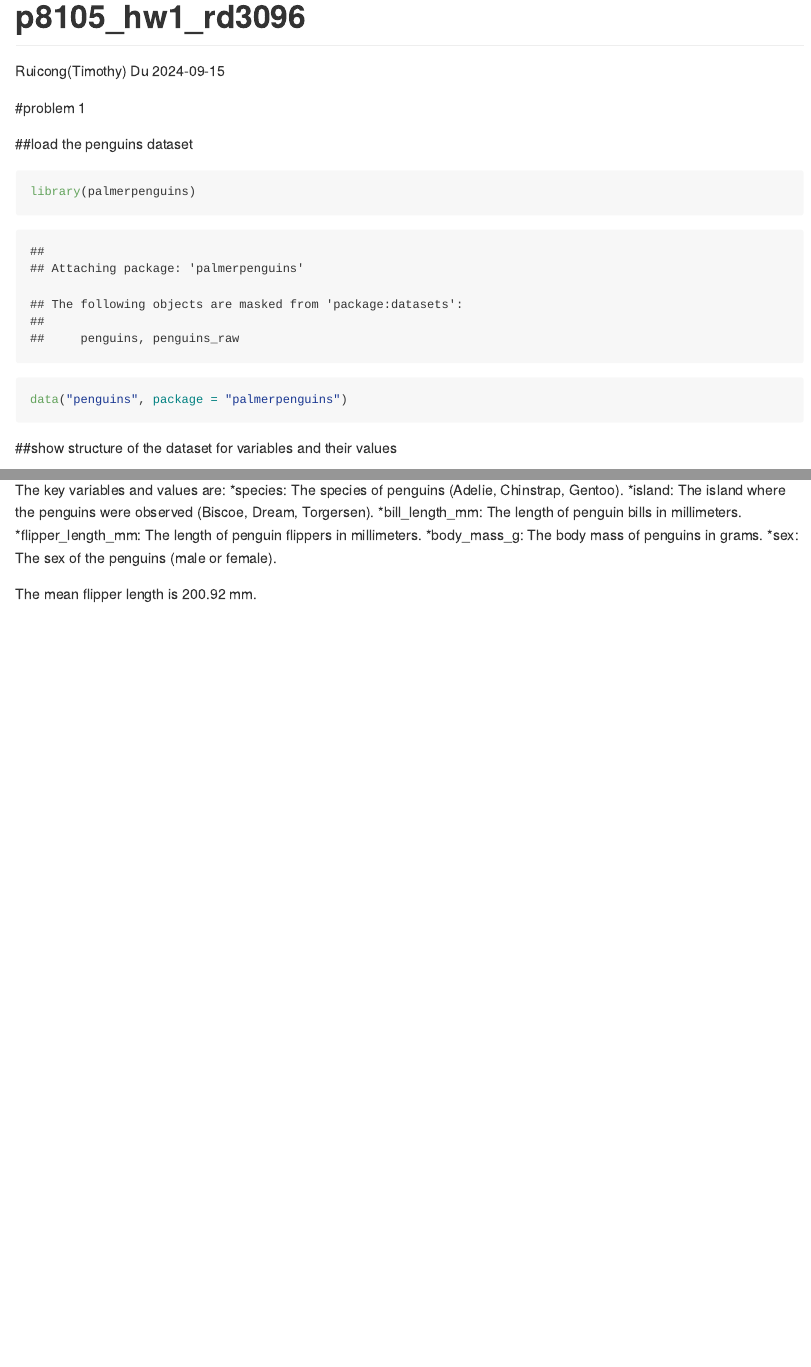
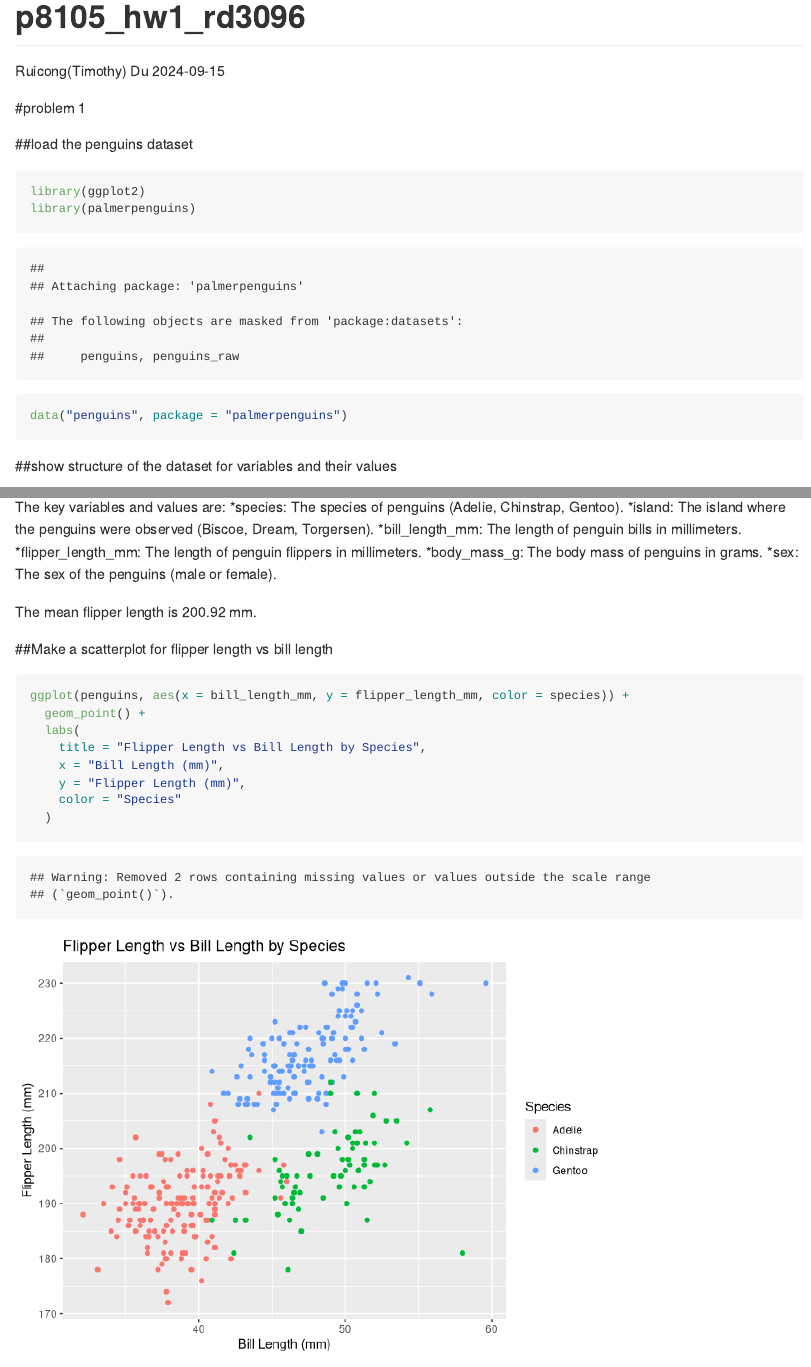
Before and after one commit to TimothyDu/p8105_hw1_rd3096, an R Markdown document (p8105_hw1_rd3096.Rmd): the page in a window 1100 px wide, from its top, and a second part further down, joined at a grey line. Rendered offline with R 4.5, knitr and Pandoc, with nearby package versions.

Commit message:
create a scatter plot for problem 1

````diff
--- a/p8105_hw1_rd3096.Rmd
+++ b/p8105_hw1_rd3096.Rmd
@@ -8,6 +8,7 @@ output: github_document
 
 ##load the penguins dataset
 ```{r setup}
+library(ggplot2)
 library(palmerpenguins)
 data("penguins", package = "palmerpenguins")
 ```
@@ -29,3 +30,15 @@ The key variables and values are:
 *sex: The sex of the penguins (male or female).
 
 The mean flipper length is `r round(mean(penguins$flipper_length_mm, na.rm = TRUE), 2)` mm.
+
+##Make a scatterplot for flipper length vs bill length
+```{r scatterplot}
+ggplot(penguins, aes(x = bill_length_mm, y = flipper_length_mm, color = species)) +
+  geom_point() +
+  labs(
+    title = "Flipper Length vs Bill Length by Species",
+    x = "Bill Length (mm)",
+    y = "Flipper Length (mm)",
+    color = "Species"
+  )
+```
````
Also changed, not shown: p8105_hw1_rd3096.md.
